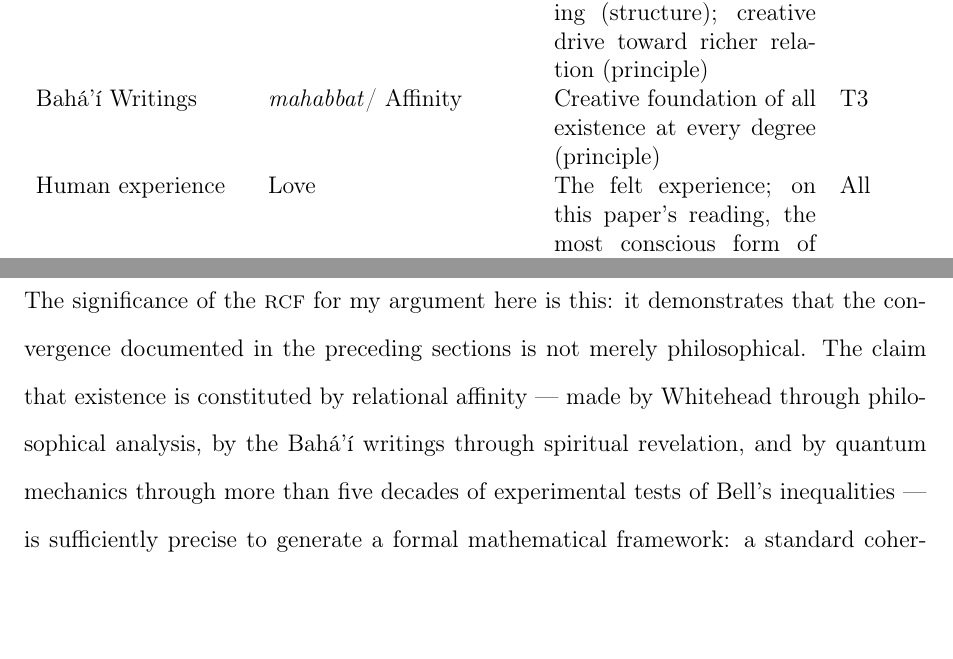
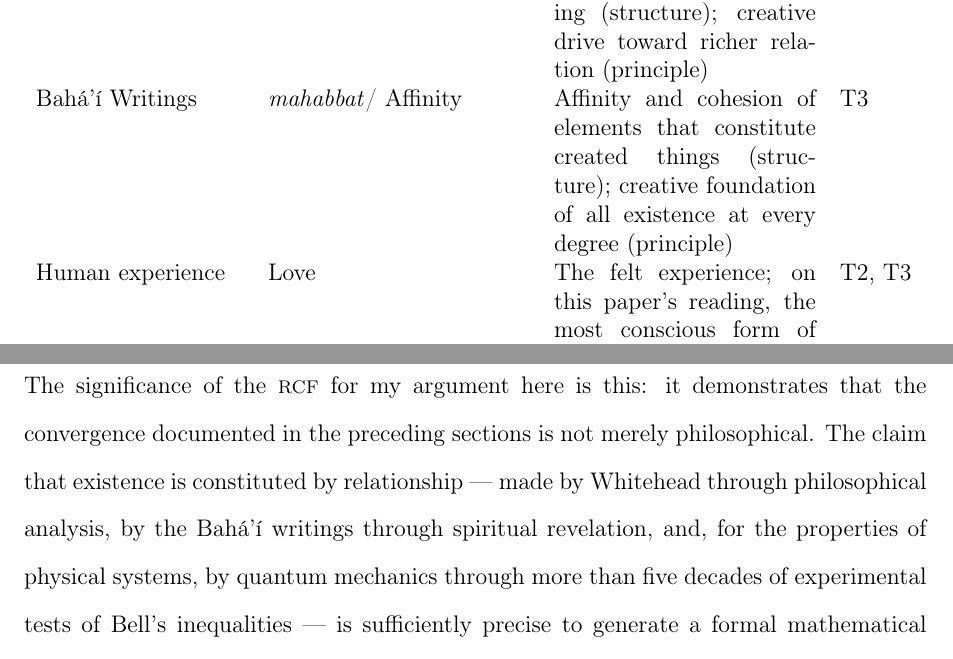
Before and after one commit to dradams-lab/pub2-philosophy, a LaTeX paper (main.tex, which reads sections/06-semantic-bridge.tex, sections/06b-rct-philosophical.tex): two parts of pages 34 and 41 of 54, joined at a grey line, cut so that both start at the same text, the shorter picture padded with empty space. Compiled offline with pdfLaTeX.

Commit message:
Finish the §3/§6 framing alignment: table, §6b summaries, Eros gloss
Follow-up to 6711932, which aligned §3 and §6 with the softened abstract
(three-way convergence on relational structure, two-way on love).

- §6 table: the Bahá'í row gets its structural entry ("affinity and
  cohesion of elements that constitute created things"), so the table
  shows structure in all three traditions, as the caption, the
  architecture paragraph ("also name a principle") and the three-way
  claim require. The Love row supports T2 and T3, not "All": T1 is the
  physics thesis, and physics names no sustaining principle.
- §6b: the three-tradition convergence is stated as "existence is
  constituted by relationship" (the abstract's wording), not as
  "relational affinity", the Bahá'í term for what sustains it. The
  closing no longer has quantum mechanics make the affinity claim; its
  part is limited to the properties of physical systems.
- §3: "rather than remaining a diffuse plasma" is dropped from what is
  presented as Whitehead's account of Eros; the image is not his.

Co-Authored-By: Claude Opus 5.5 <noreply@anthropic.com>

```diff
--- a/sections/06-semantic-bridge.tex
+++ b/sections/06-semantic-bridge.tex
@@ -31,9 +31,9 @@ Quantum mechanics   & Entanglement
 Process Philosophy  & Prehension / Eros
                     & Relational act of becoming (structure); creative drive toward richer relation (principle) & T2 \\
 \bahai Writings     & \mahabbat / Affinity
-                    & Creative foundation of all existence at every degree (principle) & T3 \\
+                    & Affinity and cohesion of elements that constitute created things (structure); creative foundation of all existence at every degree (principle) & T3 \\
 Human experience    & Love
-                    & The felt experience; on this paper's reading, the most conscious form of that principle & All \\
+                    & The felt experience; on this paper's reading, the most conscious form of that principle & T2, T3 \\
 \bottomrule
 \end{tabularx}
 \end{table}
--- a/sections/06b-rct-philosophical.tex
+++ b/sections/06b-rct-philosophical.tex
@@ -190,10 +190,11 @@ intensity at any one step.
 The significance of the \RCF\ for my argument here is this:
 it demonstrates that the convergence documented in the preceding sections
 is not merely philosophical.
-The claim that existence is constituted by relational affinity --- made
+The claim that existence is constituted by relationship --- made
 by Whitehead through philosophical analysis, by the \bahai writings
-through spiritual revelation, and by quantum mechanics through more than
-five decades of experimental tests of Bell's inequalities --- is
+through spiritual revelation, and, for the properties of physical
+systems, by quantum mechanics through more than five decades of
+experimental tests of Bell's inequalities --- is
 sufficiently precise to generate a formal mathematical framework: a
 standard coherence quantifier given a physical grounding in the pointer
 basis (the scalar affinity $\bar\alpha$), a coherence-budget
```
Also changed, not shown: sections/03-whitehead-process.tex (+1 -2 lines), sections/06b-rct-philosophical.tex (4 more changed lines).
